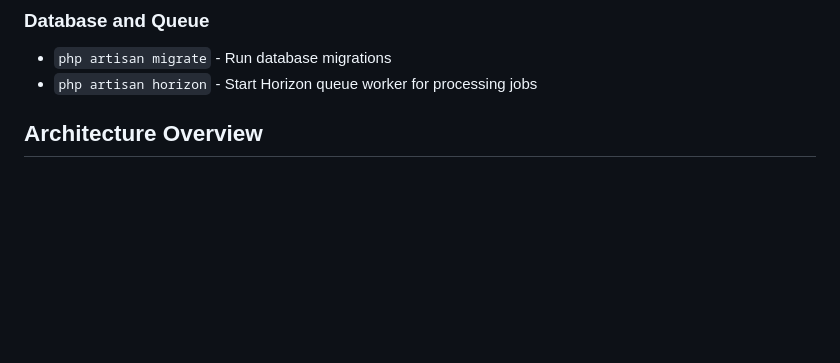
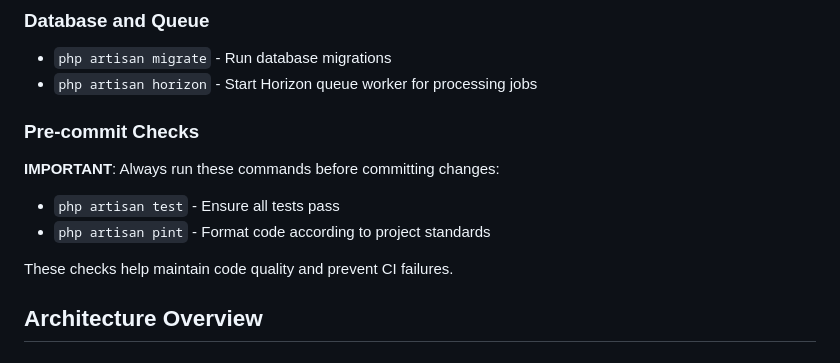
Before and after one commit to kawax/tootlog, a Markdown page: CLAUDE.md, the part around the change. Rendered like a GitHub page; blank space fills up the shorter version.

Commit message:
Add pre-commit check instructions to CLAUDE.md
Added a section detailing required pre-commit checks, including running tests and code formatting, to help maintain code quality and prevent CI failures.

```diff
--- a/CLAUDE.md
+++ b/CLAUDE.md
@@ -31,6 +31,13 @@ Tootlog is a Laravel application that archives and displays Mastodon statuses. I
 ### Database and Queue
 - `php artisan migrate` - Run database migrations
 - `php artisan horizon` - Start Horizon queue worker for processing jobs
+
+### Pre-commit Checks
+**IMPORTANT**: Always run these commands before committing changes:
+- `php artisan test` - Ensure all tests pass
+- `php artisan pint` - Format code according to project standards
+
+These checks help maintain code quality and prevent CI failures.
 
 ## Architecture Overview
 
```
